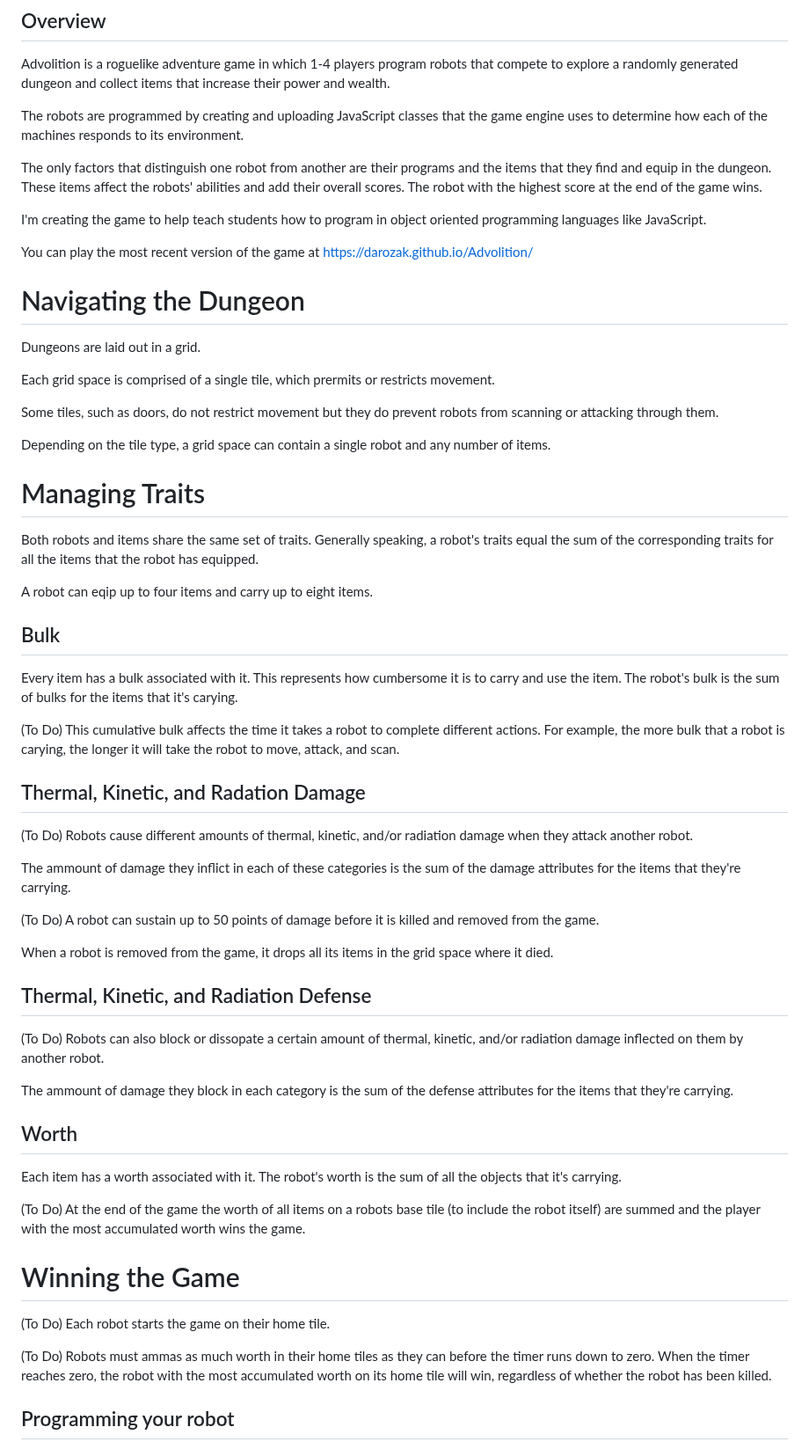
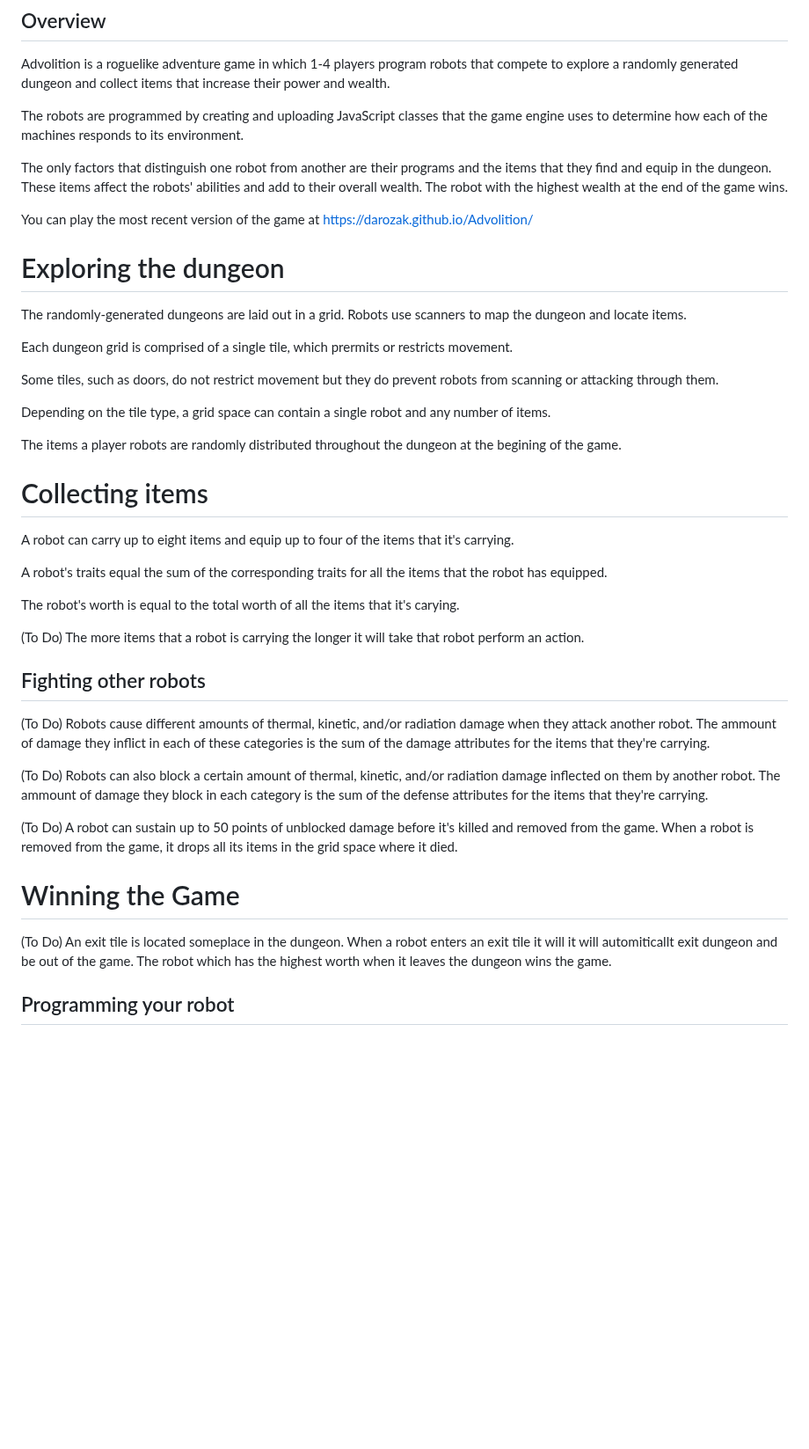
Before and after one commit to darozak/Advolition, a Markdown page: README.md, the part around the change. Shown at 88% size. Rendered like a GitHub page; blank space fills up the shorter version.

Commit message:
Update README.md
Further simplified game play by having all items affect movement in the same way and only counting the robot's carried worth when exiting the dungeon to determine its score.

```diff
--- a/README.md
+++ b/README.md
@@ -4,54 +4,39 @@ Advolition is a roguelike adventure game in which 1-4 players program robots tha
 
 The robots are programmed by creating and uploading JavaScript classes that the game engine uses to determine how each of the machines responds to its environment.
 
-The only factors that distinguish one robot from another are their programs and the items that they find and equip in the dungeon. These items affect the robots' abilities and add their overall scores. The robot with the highest score at the end of the game wins.
-
-I'm creating the game to help teach students how to program in object oriented programming languages like JavaScript.
+The only factors that distinguish one robot from another are their programs and the items that they find and equip in the dungeon. These items affect the robots' abilities and add to their overall wealth. The robot with the highest wealth at the end of the game wins.
 
 You can play the most recent version of the game at https://darozak.github.io/Advolition/
 
-# Navigating the Dungeon
-Dungeons are laid out in a grid.
+# Exploring the dungeon
+The randomly-generated dungeons are laid out in a grid. Robots use scanners to map the dungeon and locate items.
 
-Each grid space is comprised of a single tile, which prermits or restricts movement.
+Each dungeon grid is comprised of a single tile, which prermits or restricts movement.
 
 Some tiles, such as doors, do not restrict movement but they do prevent robots from scanning or attacking through them.
 
 Depending on the tile type, a grid space can contain a single robot and any number of items.
 
-# Managing Traits
-Both robots and items share the same set of traits. Generally speaking, a robot's traits equal the sum of the corresponding traits for all the items that the robot has equipped.
+The items a player robots are randomly distributed throughout the dungeon at the begining of the game.
 
-A robot can eqip up to four items and carry up to eight items.
+# Collecting items
+A robot can carry up to eight items and equip up to four of the items that it's carrying.
 
-## Bulk
-Every item has a bulk associated with it. This represents how cumbersome it is to carry and use the item. The robot's bulk is the sum of bulks for the items that it's carying.
+A robot's traits equal the sum of the corresponding traits for all the items that the robot has equipped.
 
-(To Do) This cumulative bulk affects the time it takes a robot to complete different actions. For example, the more bulk that a robot is carying, the longer it will take the robot to move, attack, and scan.
+The robot's worth is equal to the total worth of all the items that it's carying.
 
-## Thermal, Kinetic, and Radation Damage
-(To Do) Robots cause different amounts of thermal, kinetic, and/or radiation damage when they attack another robot.
+(To Do) The more items that a robot is carrying the longer it will take that robot perform an action.
 
-The ammount of damage they inflict in each of these categories is the sum of the damage attributes for the items that they're carrying.
+## Fighting other robots
+(To Do) Robots cause different amounts of thermal, kinetic, and/or radiation damage when they attack another robot. The ammount of damage they inflict in each of these categories is the sum of the damage attributes for the items that they're carrying.
 
-(To Do) A robot can sustain up to 50 points of damage before it is killed and removed from the game.
+(To Do) Robots can also block a certain amount of thermal, kinetic, and/or radiation damage inflected on them by another robot. The ammount of damage they block in each category is the sum of the defense attributes for the items that they're carrying.
 
-When a robot is removed from the game, it drops all its items in the grid space where it died.
-
-## Thermal, Kinetic, and Radiation Defense
-(To Do) Robots can also block or dissopate a certain amount of thermal, kinetic, and/or radiation damage inflected on them by another robot.
-
-The ammount of damage they block in each category is the sum of the defense attributes for the items that they're carrying.
-
-## Worth
-Each item has a worth associated with it. The robot's worth is the sum of all the objects that it's carrying.
-
-(To Do) At the end of the game the worth of all items on a robots base tile (to include the robot itself) are summed and the player with the most accumulated worth wins the game.
+(To Do) A robot can sustain up to 50 points of unblocked damage before it's killed and removed from the game. When a robot is removed from the game, it drops all its items in the grid space where it died.
 
 # Winning the Game
-(To Do) Each robot starts the game on their home tile.
-
-(To Do) Robots must ammas as much worth in their home tiles as they can before the timer runs down to zero.  When the timer reaches zero, the robot with the most accumulated worth on its home tile will win, regardless of whether the robot has been killed.
+(To Do) An exit tile is located someplace in the dungeon. When a robot enters an exit tile it will it will automiticallt exit dungeon and be out of the game.  The robot which has the highest worth when it leaves the dungeon wins the game.
 
 ## Programming your robot
 Players program their robots by creating JavaScript classes that tell the robots how to respond to their environments. Every program must have a class definition that extends the Program class, a run function that accepts a scan data object its an argument and returns an action object, and an object declaration that establishes and unnamed instance of the class.
```
